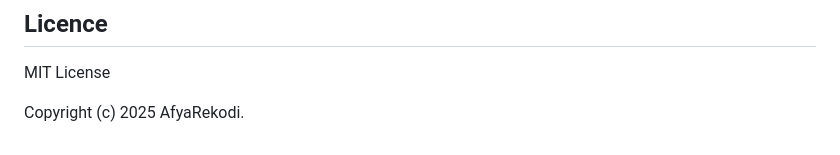
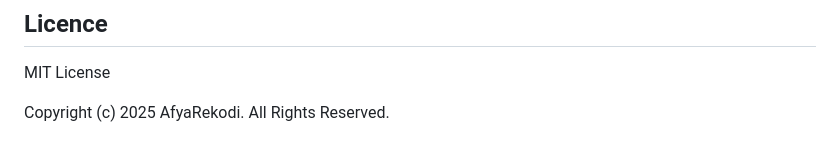
Before and after one commit to PrincessOkaroni/project-phase-1, a Markdown page: README.md, the part around the change. Rendered like a GitHub page.

Commit message:
modified licence

```diff
--- a/README.md
+++ b/README.md
@@ -193,4 +193,4 @@ github "https://github.com/PrincessOkaroni"
 ## Licence
 MIT License
 
-Copyright (c) 2025 AfyaRekodi.
+Copyright (c) 2025 AfyaRekodi. All Rights Reserved.
```
